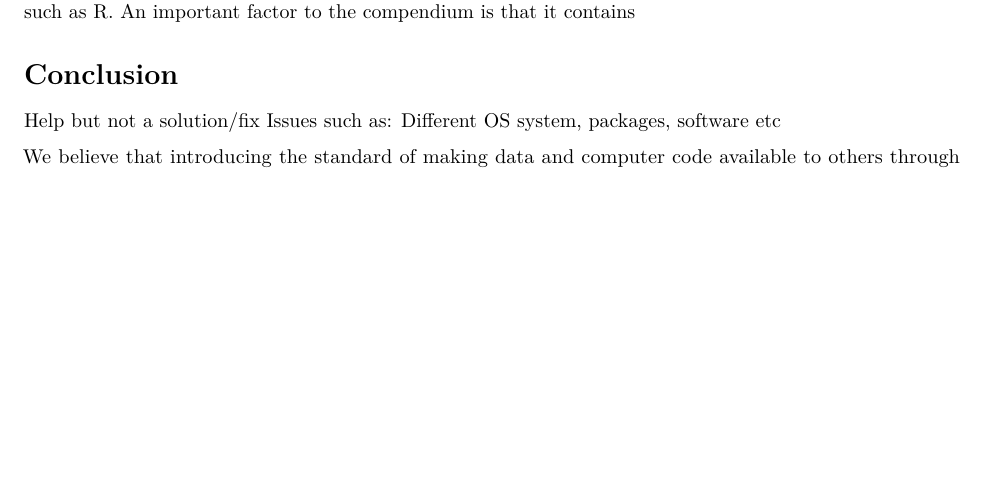
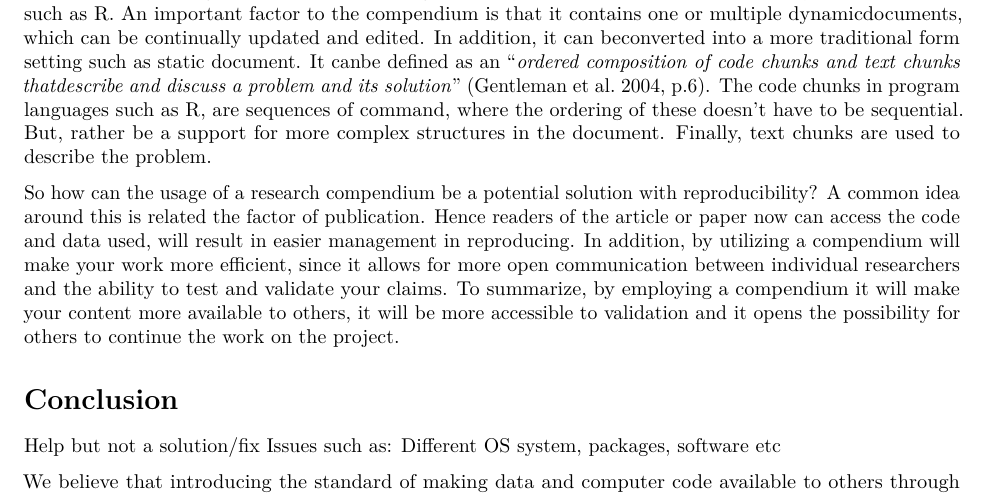
Before and after one commit to vilhau/Ass-1-H-st-21-VH, an R Markdown document (Git project first ass1h21.Rmd): part of page 3 of 4, cut so that both start at the same text, the shorter picture padded with empty space. Rendered offline with R 4.5, knitr and Pandoc, then LaTeX, with nearby package versions; a font, style sheet, LaTeX package, included part or bibliography that could not be used is replaced or left out.

Commit message:
Potentional solution add on

```diff
--- a/Git project first ass1h21.Rmd
+++ b/Git project first ass1h21.Rmd
@@ -138,7 +138,27 @@ different elements that make up the document and its computations, and
 as a means for distributing, managing and updating the collection". The
 goal here is to achieve a greater way to construct a reproducible
 project with software such as R. An important factor to the compendium
-is that it contains
+is that it contains one or multiple dynamicdocuments, which can be
+continually updated and edited. In addition, it can beconverted into a
+more traditional form setting such as static document. It canbe defined
+as an "*ordered composition of code chunks and text chunks thatdescribe
+and discuss a problem and its solution*" (Gentleman et al. 2004, p.6).
+The code chunks in program languages such as R, are sequences of
+command,
+where the ordering of these doesn't have to be sequential. But, rather
+be a support for more complex structures in the document. Finally, text
+chunks are used to describe the problem.
+
+So how can the usage of a research compendium be a potential solution
+with reproducibility? A common idea around this is related the factor of
+publication. Hence readers of the article or paper now can access the
+code and data used, will result in easier management in reproducing. In
+addition, by utilizing a compendium will make your work more efficient,
+since it allows for more open communication between individual
+researchers and the ability to test and validate your claims. To
+summarize, by employing a compendium it will make your content more
+available to others, it will be more accessible to validation and it
+opens the possibility for others to continue the work on the project.
 
 # Conclusion
 
```
